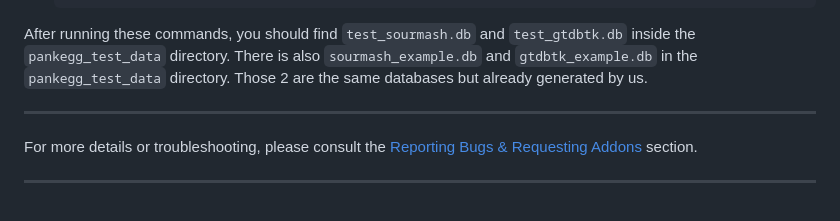
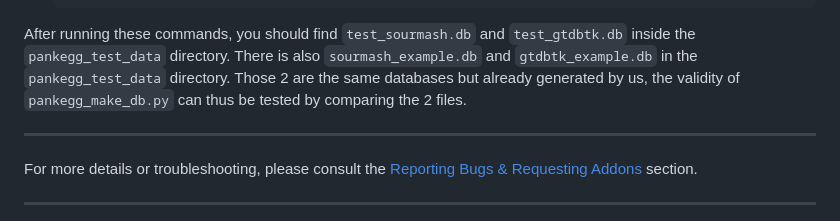
Before and after one commit to amrei-bp/PANKEGG, a Markdown page: README.md, the part around the change. GitHub-like rendering.

Commit message:
small edit on test pankegg_make_db

````diff
--- a/README.md
+++ b/README.md
@@ -483,7 +483,7 @@ To verify your installation and familiarize yourself with Pankegg, you can run a
     ```
 
 After running these commands, you should find `test_sourmash.db` and `test_gtdbtk.db` inside the `pankegg_test_data` directory. There is also `sourmash_example.db` and `gtdbtk_example.db` in the `pankegg_test_data` directory.
-Those 2 are the same databases but already generated by us.
+Those 2 are the same databases but already generated by us, the validity of `pankegg_make_db.py` can thus be tested by comparing the 2 files.
 
 ---
 
````
